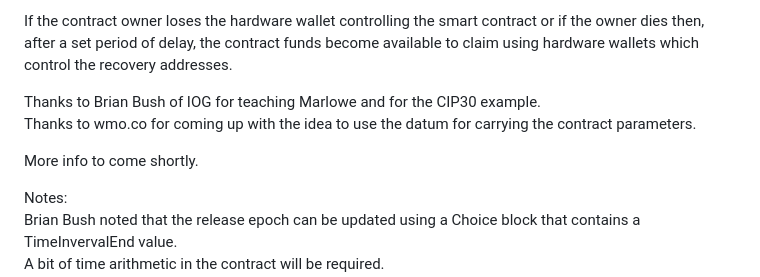
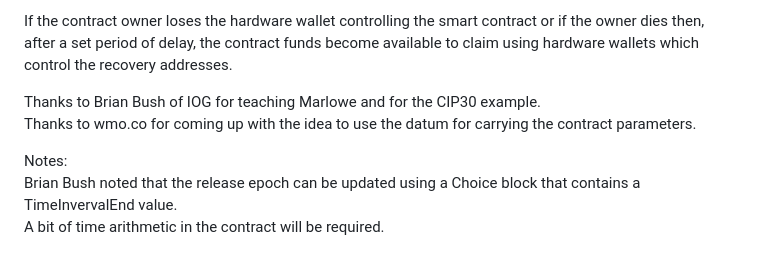
Before and after one commit to johnshearing/SmartWallet, a Markdown page: motivation.md, the part around the change. Drawn GitHub-style; blank space fills up the shorter version.

```diff
--- a/motivation.md
+++ b/motivation.md
@@ -35,8 +35,6 @@ If the contract owner loses the hardware wallet controlling the smart contract o
 Thanks to Brian Bush of IOG for teaching Marlowe and for the CIP30 example.
 Thanks to wmo.co for coming up with the idea to use the datum for carrying the contract parameters.
 
-More info to come shortly.
-
 Notes:
 Brian Bush noted that the release epoch can be updated using a Choice block that contains a TimeInvervalEnd value.
 A bit of time arithmetic in the contract will be required.
```
